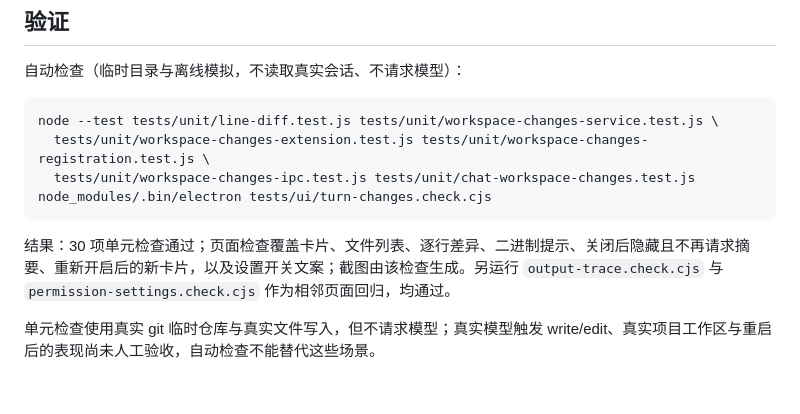
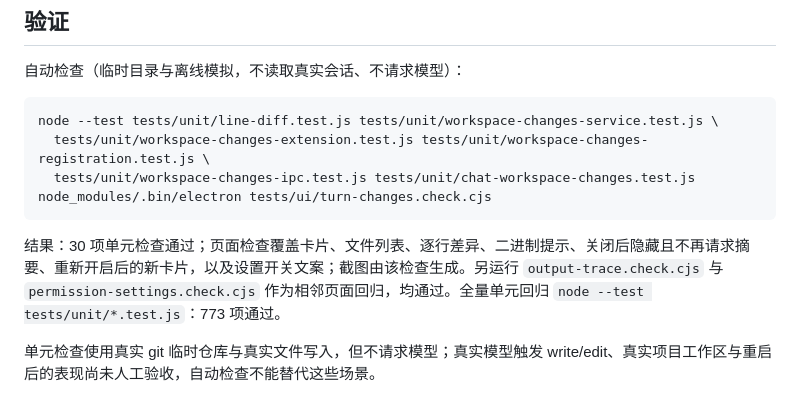
Before and after one commit to liwenshuai4516-debug/00, a Markdown page: docs/code-work-view.md, the part around the change. GitHub-like rendering.

Commit message:
记录代码工作视图全量回归结果

````diff
--- a/docs/code-work-view.md
+++ b/docs/code-work-view.md
@@ -59,6 +59,6 @@ node --test tests/unit/line-diff.test.js tests/unit/workspace-changes-service.te
 node_modules/.bin/electron tests/ui/turn-changes.check.cjs
 ```
 
-结果：30 项单元检查通过；页面检查覆盖卡片、文件列表、逐行差异、二进制提示、关闭后隐藏且不再请求摘要、重新开启后的新卡片，以及设置开关文案；截图由该检查生成。另运行 `output-trace.check.cjs` 与 `permission-settings.check.cjs` 作为相邻页面回归，均通过。
+结果：30 项单元检查通过；页面检查覆盖卡片、文件列表、逐行差异、二进制提示、关闭后隐藏且不再请求摘要、重新开启后的新卡片，以及设置开关文案；截图由该检查生成。另运行 `output-trace.check.cjs` 与 `permission-settings.check.cjs` 作为相邻页面回归，均通过。全量单元回归 `node --test tests/unit/*.test.js`：773 项通过。
 
 单元检查使用真实 git 临时仓库与真实文件写入，但不请求模型；真实模型触发 write/edit、真实项目工作区与重启后的表现尚未人工验收，自动检查不能替代这些场景。
````
